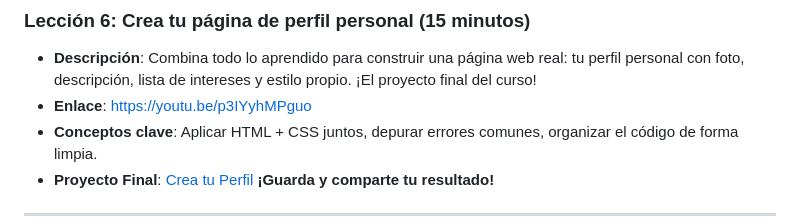
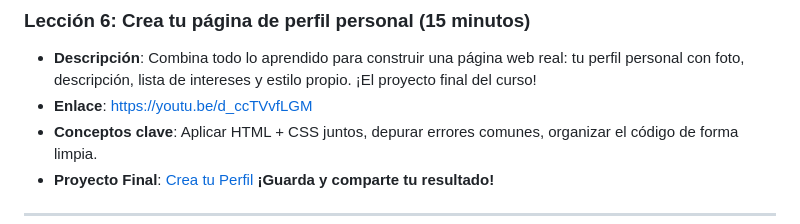
Before and after one commit to upc-pre-202610-1asi0730-12053-powertech/webdev-course-power-tech, a Markdown page: README.md, the part around the change. Rendered like a GitHub page.

Commit message:
update url

```diff
--- a/README.md
+++ b/README.md
@@ -61,7 +61,7 @@ Este curso de 1 hora introduce a estudiantes de secundaria a la creación de sit
 ### Lección 6: Crea tu página de perfil personal (15 minutos)
 
 - **Descripción**: Combina todo lo aprendido para construir una página web real: tu perfil personal con foto, descripción, lista de intereses y estilo propio. ¡El proyecto final del curso!
-- **Enlace**: [https://youtu.be/p3IYyhMPguo](https://youtu.be/p3IYyhMPguo)
+- **Enlace**: [https://youtu.be/d_ccTVvfLGM](https://youtu.be/d_ccTVvfLGM)
 - **Conceptos clave**: Aplicar HTML + CSS juntos, depurar errores comunes, organizar el código de forma limpia.
 - **Proyecto Final**: [Crea tu Perfil](https://codepen.io/editor/jose-zacarias-ortega/pen/019ec8cd-8811-73dd-9c52-64d832c28f5bt) **¡Guarda y comparte tu resultado!**
 
```
